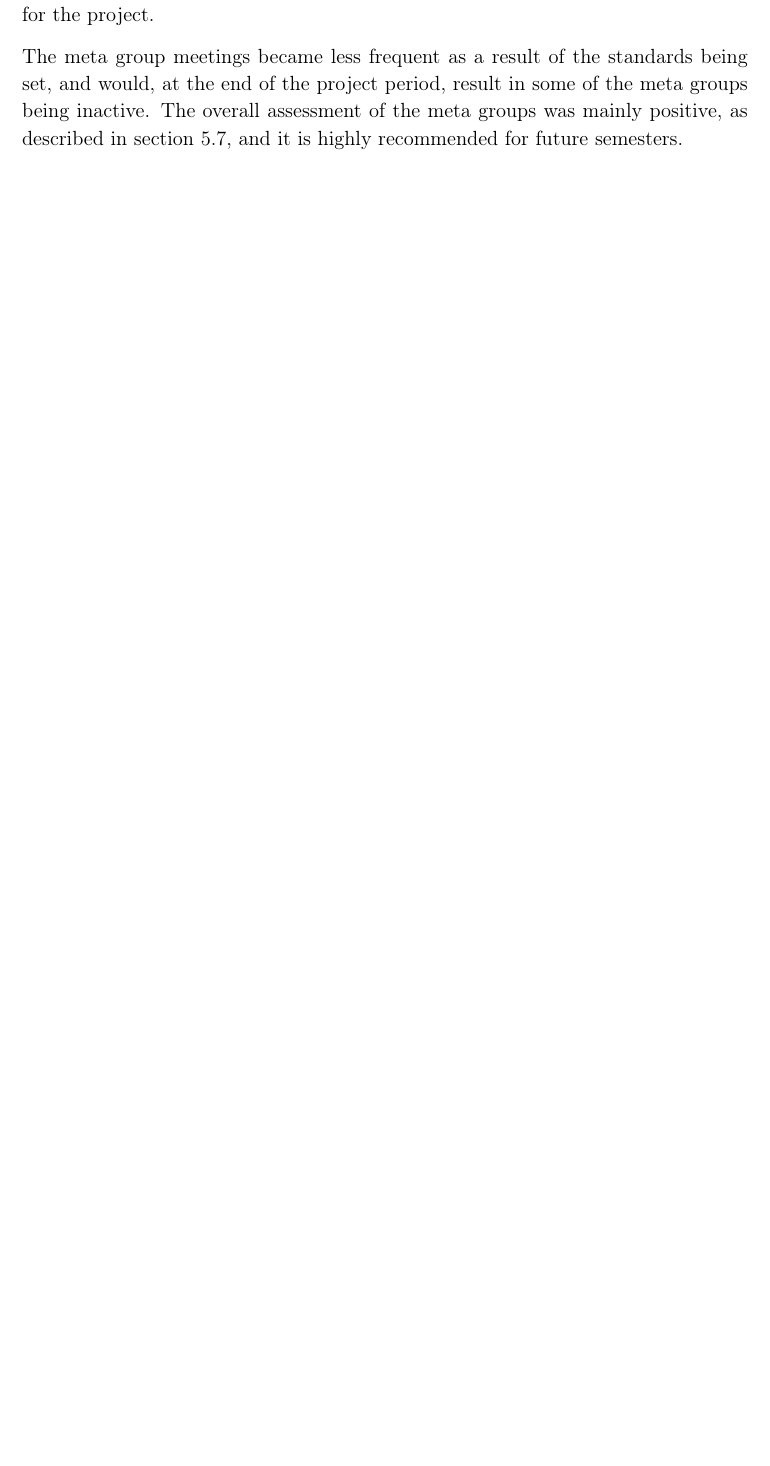
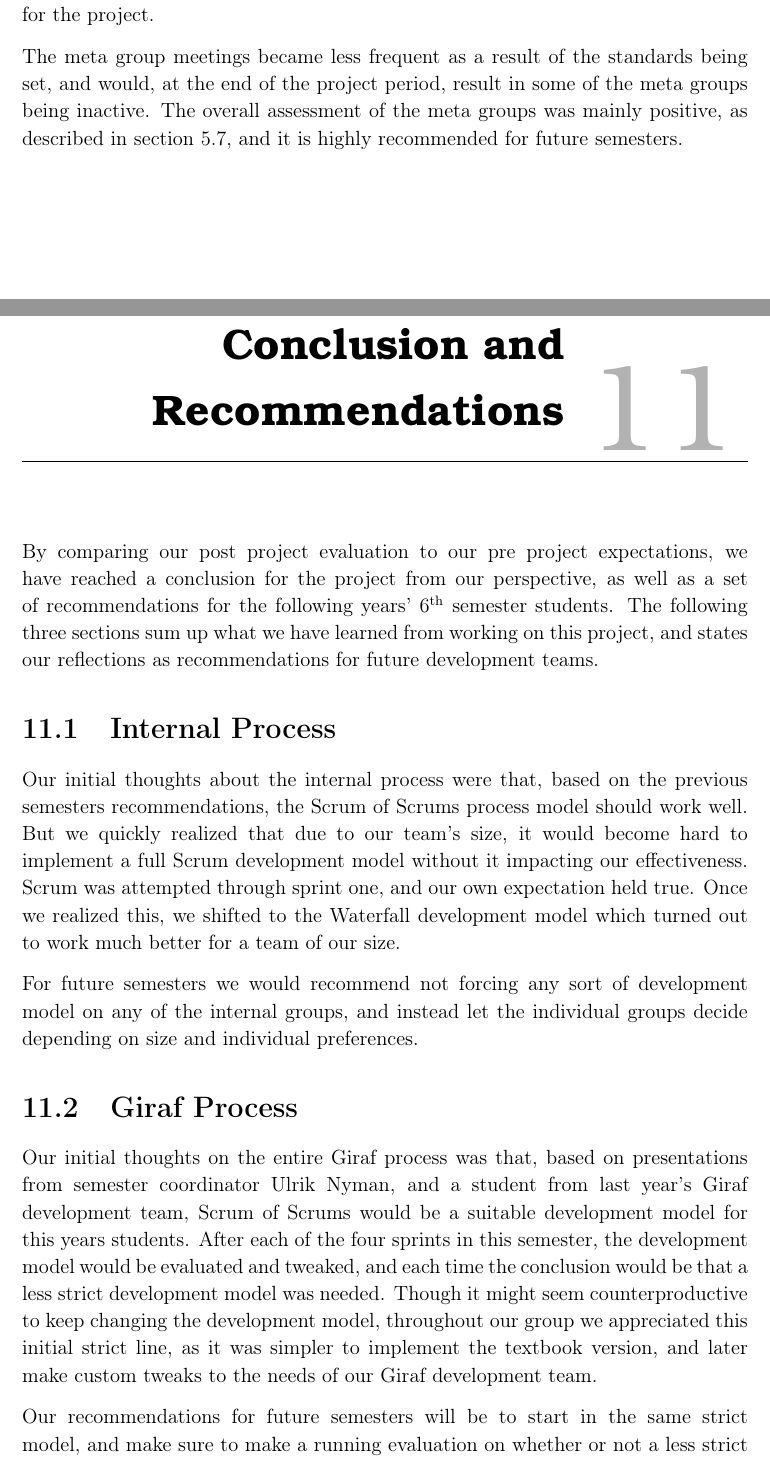
Before and after one commit to thomaslhansen/P6, a LaTeX thesis (report/main.tex, which reads report/4.Evaluation/ConclusionRecommendation.tex): part of page 73 of 77 before the commit and two parts of pages 73 and 74 of 80 after it, the two joined at a grey line, cut so that both start at the same text, the shorter picture padded with empty space. Compiled offline with pdfLaTeX.

Commit message:
:tada: (#166)
* Thomas har også været med!

* Apply suggestions from code review

Co-Authored-By: Jacob Bendtsen <jbendt16@student.aau.dk>
Co-Authored-By: Martin Andersen <ma16@student.aau.dk>

* Removed flying comma

Niv mig i armen, det er pinligt det der...

Co-Authored-By: Jacob Bendtsen <jbendt16@student.aau.dk>

```diff
--- /dev/null
+++ b/report/4.Evaluation/ConclusionRecommendation.tex
@@ -0,0 +1,18 @@
+\chapter{Conclusion and Recommendations}
+By comparing our post project evaluation to our pre project expectations, we have reached a conclusion for the project from our perspective, as well as a set of recommendations for the following years' 6\textsuperscript{th} semester students.
+The following three sections sum up what we have learned from working on this project, and states our reflections as recommendations for future development teams.
+
+\section{Internal Process}
+Our initial thoughts about the internal process were that, based on the previous semesters recommendations, the Scrum of Scrums process model should work well.
+But we quickly realized that due to our team's size, it would become hard to implement a full Scrum development model without it impacting our effectiveness.
+Scrum was attempted through sprint one, and our own expectation held true.
+Once we realized this, we shifted to the Waterfall development model which turned out to work much better for a team of our size.
+
+For future semesters we would recommend not forcing any sort of development model on any of the internal groups, and instead let the individual groups decide depending on size and individual preferences.
+
+\section{Giraf Process}
+Our initial thoughts on the entire Giraf process was that, based on presentations from semester coordinator Ulrik Nyman, and a student from last year's Giraf development team, Scrum of Scrums would be a suitable development model for this years students.
+After each of the four sprints in this semester, the development model would be evaluated and tweaked, and each time the conclusion would be that a less strict development model was needed.
+Though it might seem counterproductive to keep changing the development model, throughout our group we appreciated this initial strict line, as it was simpler to implement the textbook version, and later make custom tweaks to the needs of our Giraf development team.
+
+Our recommendations for future semesters will be to start in the same strict model, and make sure to make a running evaluation on whether or not a less strict development model could be beneficial.
```
Also changed, not shown: report/4.Evaluation/EvaluationCtrl.tex (+1 -0 lines), report/4.Evaluation/ConclusionRecommendation.tex (26 more changed lines).
